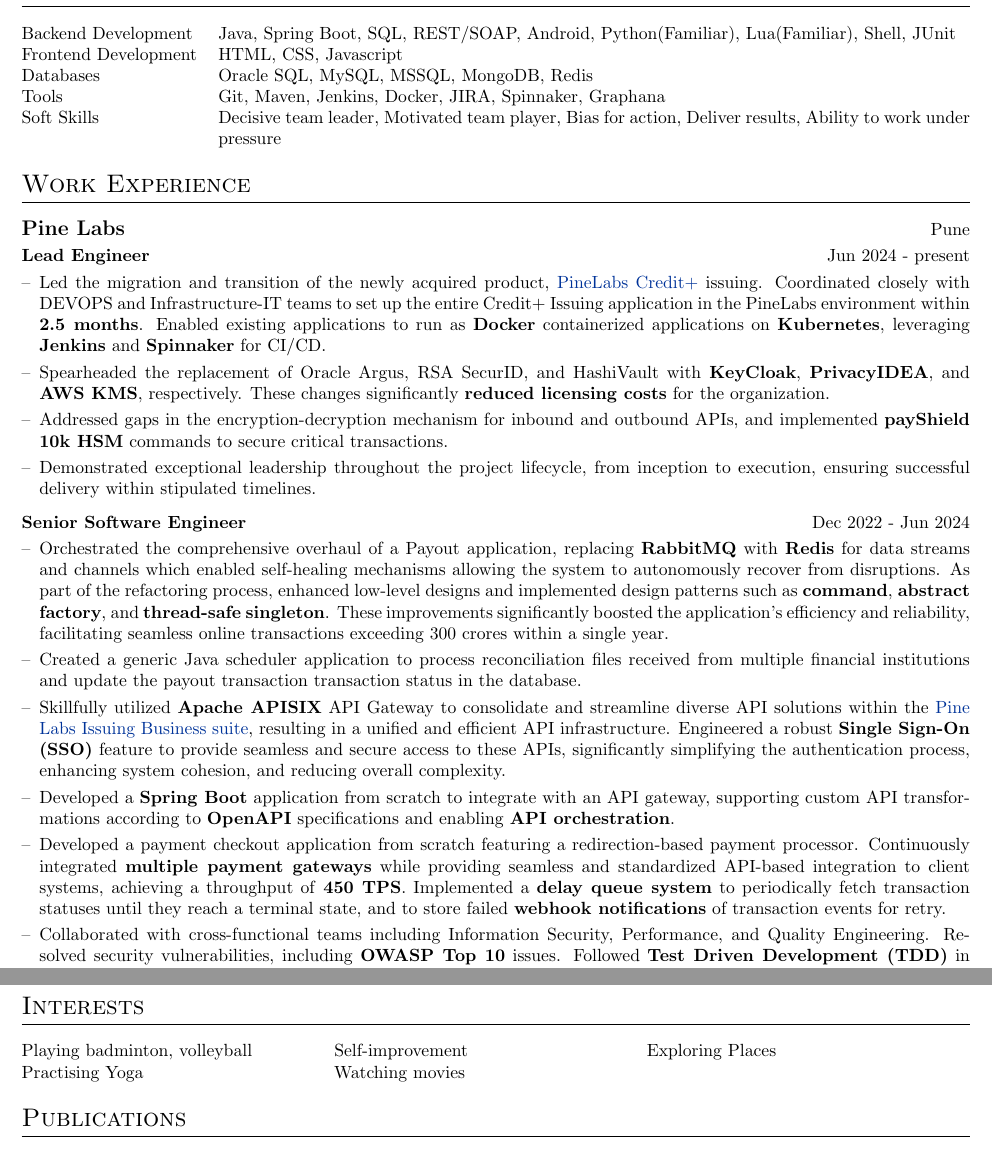
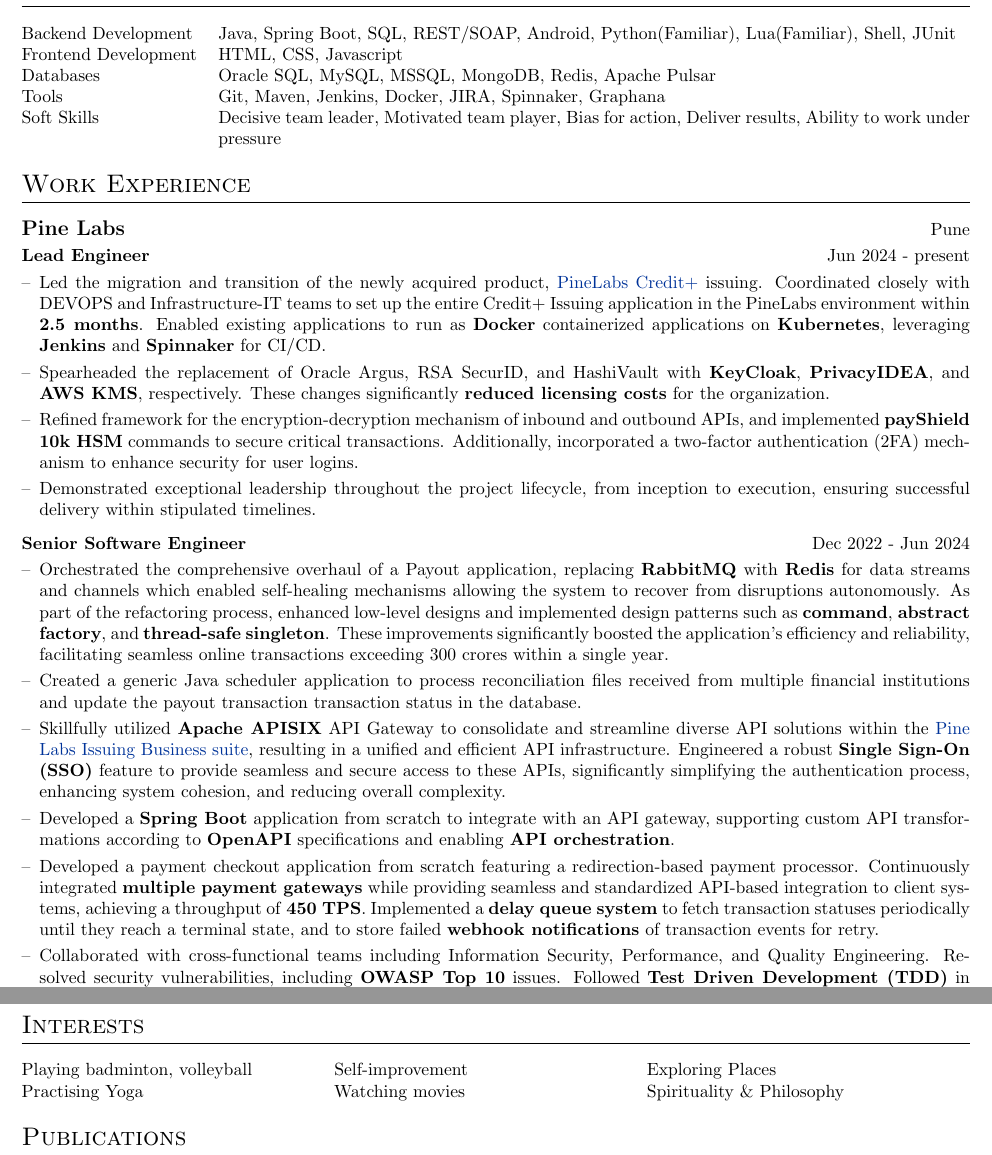
Before and after one commit to yashnmodi/cv, a LaTeX CV (yashmodi_cv.tex): two parts of pages 1 and 2 of 2, joined at a grey line, cut so that both start at the same text. Compiled offline with pdfLaTeX.

Commit message:
december update

```diff
--- a/yashmodi_cv.tex
+++ b/yashmodi_cv.tex
@@ -132,7 +132,7 @@
 \begin{tabularx}{\linewidth}{@{}l X@{}}
 Backend Development & \normalsize{Java, Spring Boot, SQL, REST/SOAP, Android, Python(Familiar), Lua(Familiar), Shell, JUnit}\\
 Frontend Development & \normalsize{HTML, CSS, Javascript}\\
-Databases & \normalsize{Oracle SQL, MySQL, MSSQL, MongoDB, Redis}\\
+Databases & \normalsize{Oracle SQL, MySQL, MSSQL, MongoDB, Redis, Apache Pulsar}\\
 Tools & \normalsize{Git, Maven, Jenkins, Docker, JIRA, Spinnaker, Graphana}\\
 Soft Skills & \normalsize{Decisive team leader, Motivated team player, Bias for action, Deliver results, Ability to work under pressure}\\
 \end{tabularx}
@@ -150,7 +150,7 @@
     \begin{itemize}[nosep,after=\strut, leftmargin=1em, itemsep=3pt]
         \item[--] Led the migration and transition of the newly acquired product, \href{https://www.pinelabs.com/blog/announcing-the-launch-of-pine-labs-next-gen-credit-issuing-platform-credit}{PineLabs Credit+} issuing. Coordinated closely with DEVOPS and Infrastructure-IT teams to set up the entire Credit+ Issuing application in the PineLabs environment within \textbf{2.5 months}. Enabled existing applications to run as \textbf{Docker} containerized applications on \textbf{Kubernetes}, leveraging \textbf{Jenkins} and \textbf{Spinnaker} for CI/CD.
         \item[--] Spearheaded the replacement of Oracle Argus, RSA SecurID, and HashiVault with \textbf{KeyCloak}, \textbf{PrivacyIDEA}, and \textbf{AWS KMS}, respectively. These changes significantly \textbf{reduced licensing costs} for the organization.
-        \item[--] Addressed gaps in the encryption-decryption mechanism for inbound and outbound APIs, and implemented \textbf{payShield 10k HSM} commands to secure critical transactions.
+        \item[--] Refined framework for the encryption-decryption mechanism of inbound and outbound APIs, and implemented \textbf{payShield 10k HSM} commands to secure critical transactions. Additionally, incorporated a two-factor authentication (2FA) mechanism to enhance security for user logins.
         %Twilio integration, OLTP exposure, GFT, Dolphin scheduler%
         \item[--] Demonstrated exceptional leadership throughout the project lifecycle, from inception to execution, ensuring successful delivery within stipulated timelines.
     \end{itemize}
@@ -162,11 +162,11 @@
 \multicolumn{2}{@{}X@{}}{
 \begin{minipage}[t]{\linewidth}
     \begin{itemize}[nosep,after=\strut, leftmargin=1em, itemsep=3pt]
-        \item[--] Orchestrated the comprehensive overhaul of a Payout application, replacing \textbf{RabbitMQ} with \textbf{Redis} for data streams and channels which enabled self-healing mechanisms allowing the system to autonomously recover from disruptions. As part of the refactoring process, enhanced low-level designs and implemented design patterns such as \textbf{command}, \textbf{abstract factory}, and \textbf{thread-safe singleton}. These improvements significantly boosted the application's efficiency and reliability, facilitating seamless online transactions exceeding 300 crores within a single year.
+        \item[--] Orchestrated the comprehensive overhaul of a Payout application, replacing \textbf{RabbitMQ} with \textbf{Redis} for data streams and channels which enabled self-healing mechanisms allowing the system to recover from disruptions autonomously. As part of the refactoring process, enhanced low-level designs and implemented design patterns such as \textbf{command}, \textbf{abstract factory}, and \textbf{thread-safe singleton}. These improvements significantly boosted the application's efficiency and reliability, facilitating seamless online transactions exceeding 300 crores within a single year.
         \item[--] Created a generic Java scheduler application to process reconciliation files received from multiple financial institutions and update the payout transaction transaction status in the database.
         \item[--] Skillfully utilized \textbf{Apache APISIX} API Gateway to consolidate and streamline diverse API solutions within the \href{https://developers.qwikcilver.com/}{Pine Labs Issuing Business suite}, resulting in a unified and efficient API infrastructure. Engineered a robust \textbf{Single Sign-On (SSO)} feature to provide seamless and secure access to these APIs, significantly simplifying the authentication process, enhancing system cohesion, and reducing overall complexity.
         \item[--] Developed a \textbf{Spring Boot} application from scratch to integrate with an API gateway, supporting custom API transformations according to \textbf{OpenAPI} specifications and enabling \textbf{API orchestration}.
-        \item[--] Developed a payment checkout application from scratch featuring a redirection-based payment processor. Continuously integrated \textbf{multiple payment gateways} while providing seamless and standardized API-based integration to client systems, achieving a throughput of \textbf{450 TPS}. Implemented a \textbf{delay queue system} to periodically fetch transaction statuses until they reach a terminal state, and to store failed \textbf{webhook notifications} of transaction events for retry.
+        \item[--] Developed a payment checkout application from scratch featuring a redirection-based payment processor. Continuously integrated \textbf{multiple payment gateways} while providing seamless and standardized API-based integration to client systems, achieving a throughput of \textbf{450 TPS}. Implemented a \textbf{delay queue system} to fetch transaction statuses periodically until they reach a terminal state, and to store failed \textbf{webhook notifications} of transaction events for retry.
         \item[--] Collaborated with cross-functional teams including Information Security, Performance, and Quality Engineering. Resolved security vulnerabilities, including \textbf{OWASP Top 10} issues. Followed \textbf{Test Driven Development (TDD)} in building a large-scale application, significantly reducing the number of bugs. Utilized \textbf{concurrent hashmaps}, \textbf{KD tree algorithms}, and \textbf{Redis} to enhance application performance.
         \item[--] Pioneered the development of a \textbf{custom annotation} for data logging, significantly improving debugging and application monitoring processes. This streamlined approach enhances development efficiency and ensures robust application performance.
     \end{itemize}
@@ -245,7 +245,7 @@
 \section{Interests}
 \begin{tabularx}{\linewidth}{@{}X @{}X @{}X}
 Playing badminton, volleyball & Self-improvement & Exploring Places \\
-Practising Yoga & Watching movies \\
+Practising Yoga & Watching movies & Spirituality \& Philosophy\\
 \end{tabularx}
 
 %----------------------------------------------------------------------------------------
```
